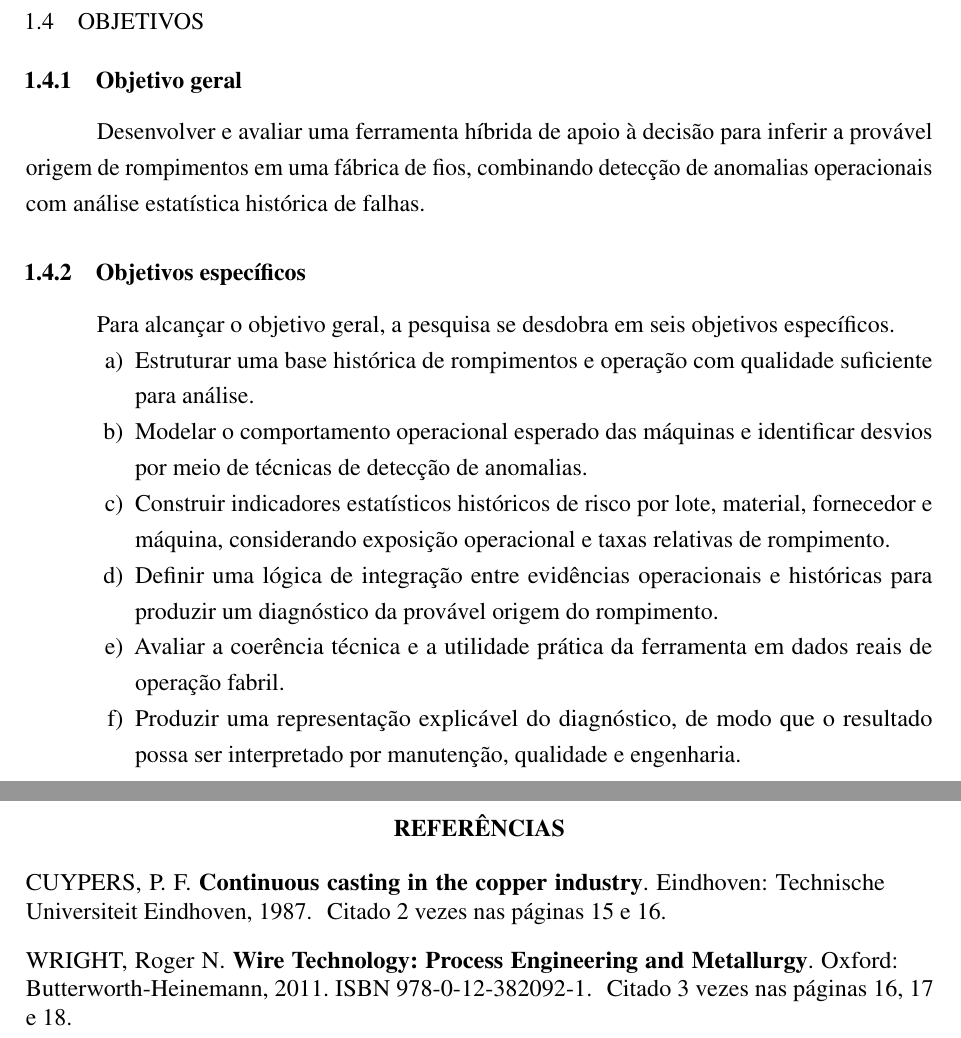
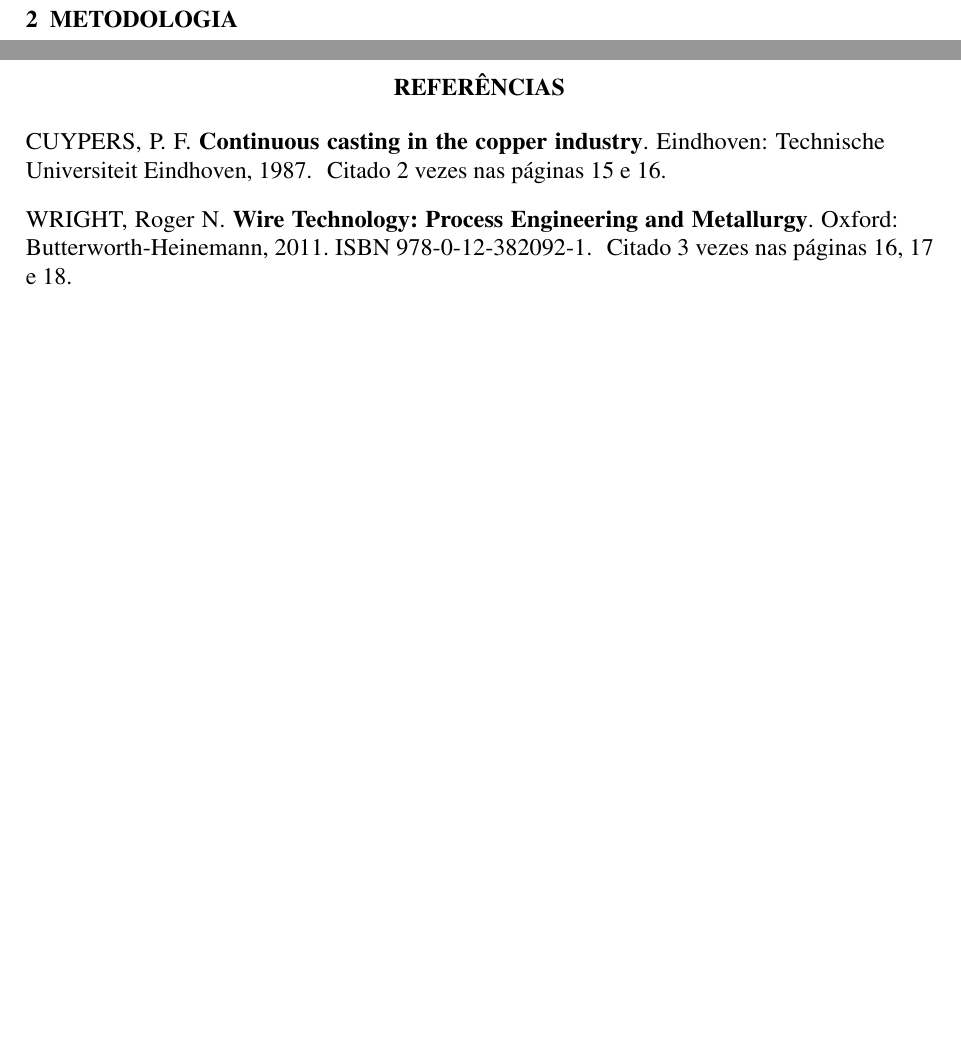
Before and after one commit to Melchioretto/vmdi, a LaTeX thesis (abntex2-model_UDESC_2024.tex, which reads Textuais/Capitulo01.tex): two parts of pages 20 and 21 of 25 before the commit and two parts of pages 21 and 22 of 26 after it, joined at a grey line, cut at the place of the change, the shorter picture padded with empty space. Compiled offline with pdfLaTeX.

Commit message:
Remove Secao 1.4 Objetivos e ativa Capitulo 3 Metodologia vazio
Recua a decisao de incluir os Objetivos na introducao por ora.
Habilita o include do Capitulo 3 no arquivo principal e enxuga o
arquivo Capitulo03.tex deixando apenas o cabecalho do capitulo,
para que o sumario reflita exatamente o que vier a ser redigido.

Co-Authored-By: Claude Opus 4.7 <noreply@anthropic.com>

```diff
--- a/Textuais/Capitulo01.tex
+++ b/Textuais/Capitulo01.tex
@@ -80,26 +80,3 @@ Diante desse cenário, o trabalho se organiza em torno de uma pergunta central,
 \begin{center}
     \emph{Como combinar sinais operacionais de máquina e evidências estatísticas históricas de rompimentos para apoiar a inferência da provável origem de eventos de rompimento em uma fábrica de fios?}
 \end{center}
-
-
-\section{Objetivos}
-\label{sec:objetivos}
-
-\subsection{Objetivo geral}
-\label{subsec:objetivo_geral}
-
-Desenvolver e avaliar uma ferramenta híbrida de apoio à decisão para inferir a provável origem de rompimentos em uma fábrica de fios, combinando detecção de anomalias operacionais com análise estatística histórica de falhas.
-
-\subsection{Objetivos específicos}
-\label{subsec:objetivos_especificos}
-
-Para alcançar o objetivo geral, a pesquisa se desdobra em seis objetivos específicos.
-
-\begin{enumerate}[noitemsep,nosep,labelindent=\parindent,leftmargin=*,label={\alph*}) ]
-    \item Estruturar uma base histórica de rompimentos e operação com qualidade suficiente para análise.
-    \item Modelar o comportamento operacional esperado das máquinas e identificar desvios por meio de técnicas de detecção de anomalias.
-    \item Construir indicadores estatísticos históricos de risco por lote, material, fornecedor e máquina, considerando exposição operacional e taxas relativas de rompimento.
-    \item Definir uma lógica de integração entre evidências operacionais e históricas para produzir um diagnóstico da provável origem do rompimento.
-    \item Avaliar a coerência técnica e a utilidade prática da ferramenta em dados reais de operação fabril.
-    \item Produzir uma representação explicável do diagnóstico, de modo que o resultado possa ser interpretado por manutenção, qualidade e engenharia.
-\end{enumerate}
--- a/abntex2-model_UDESC_2024.tex
+++ b/abntex2-model_UDESC_2024.tex
@@ -124,9 +124,9 @@
 % ---- Mantenha está estrutura, assim você deixa o trabalho mais organizado -------
 
 \include{Textuais/Capitulo01}	% Introdução
+\include{Textuais/Capitulo03}	% Metodologia
 % Demais capítulos comentados até a estrutura final ser definida.
 % \include{Textuais/Capitulo02}
-% \include{Textuais/Capitulo03}
 % \include{Textuais/Capitulo04}
 % \include{Textuais/Capitulo05}
 % \include{Textuais/Capitulo06}
```
Also changed, not shown: Textuais/Capitulo03.tex (+0 -112 lines).
